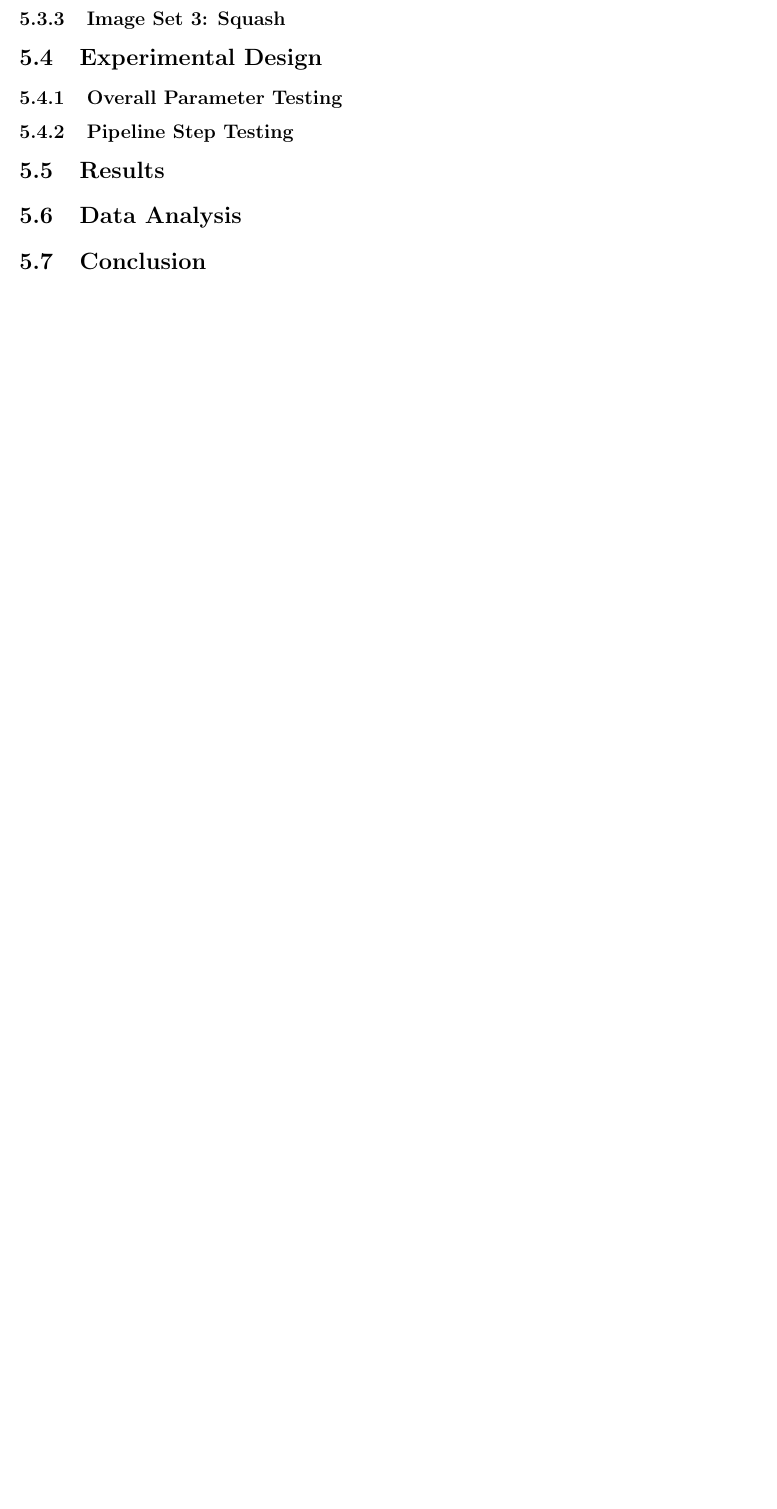
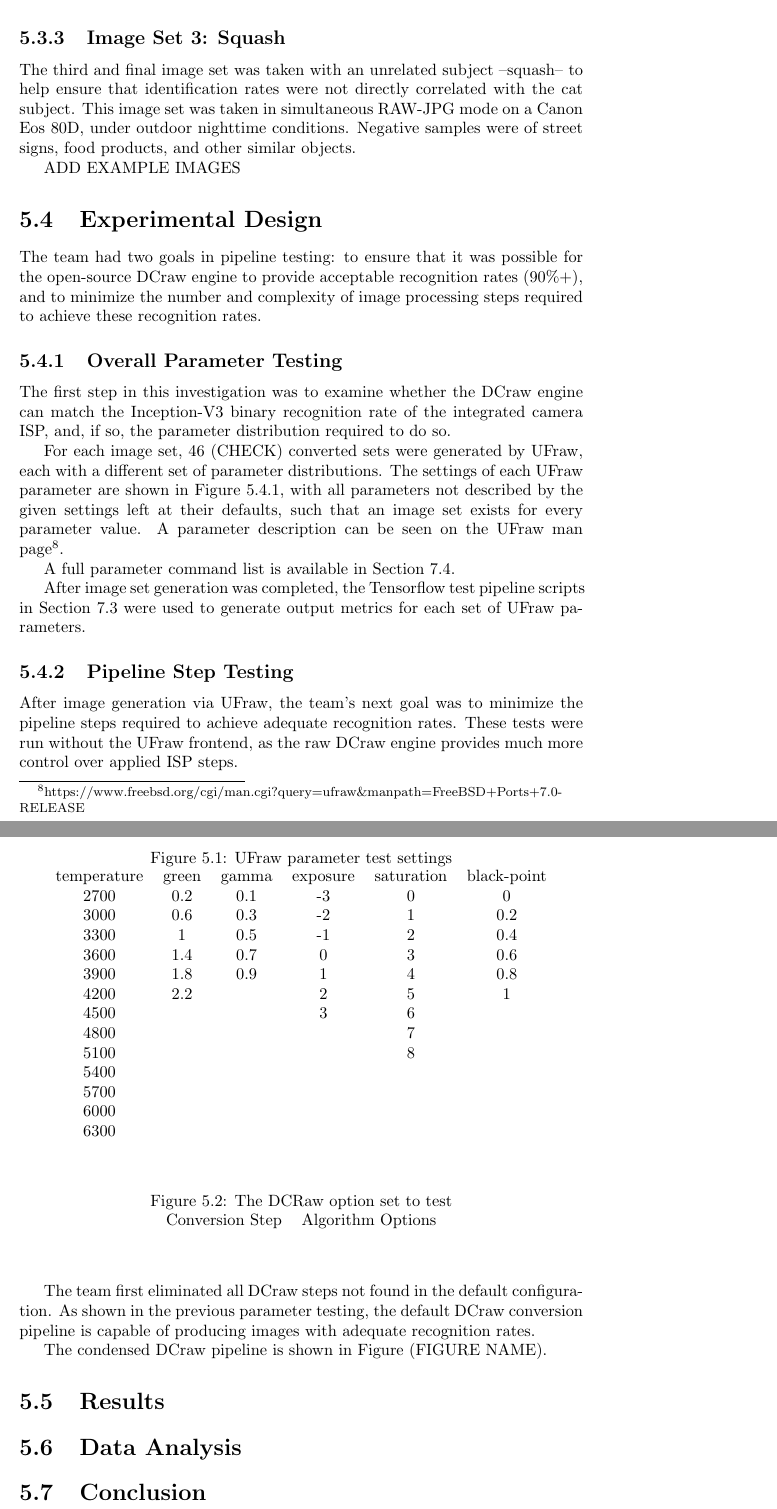
Before and after one commit to Arcturus314/CW_midyear, a LaTeX document (report.tex): part of page 11 of 12 before the commit and two parts of pages 13 and 14 of 16 after it, the two joined at a grey line, cut so that both start at the same text, the shorter picture padded with empty space. Compiled offline with pdfLaTeX.

Commit message:
updated test pipeline

```diff
--- a/report.tex
+++ b/report.tex
@@ -1,5 +1,6 @@
 \documentclass{report}
 \usepackage{amsmath}
+\usepackage{tabularx}
 
 
 \begin{document}
@@ -55,4 +63,57 @@
+		ADD EXAMPLE IMAGES
 		\subsection{Image Set 3: Squash}
+		The third and final image set was taken with an unrelated subject --squash-- to help ensure that identification rates were not directly correlated with the cat subject. This image set was taken in simultaneous RAW-JPG mode on a Canon Eos 80D, under outdoor nighttime conditions. Negative samples were of street signs, food products, and other similar objects.
+
+		ADD EXAMPLE IMAGES
 	\section{Experimental Design}
+		The team had two goals in pipeline testing: to ensure that it was possible for the open-source DCraw engine to provide acceptable recognition rates (90\%+), and to minimize the number and complexity of image processing steps required to achieve these recognition rates.
 		\subsection{Overall Parameter Testing}
+		The first step in this investigation was to examine whether the DCraw engine can match the Inception-V3 binary recognition rate of the integrated camera ISP, and, if so, the parameter distribution required to do so.
+
+		For each image set, 46 (CHECK) converted sets were generated by UFraw, each with a different set of parameter distributions. The settings of each UFraw parameter are shown in Figure \ref{ufraw_settings}, with all parameters not described by the given settings left at their defaults, such that an image set exists for every parameter value. A parameter description can be seen on the UFraw man page\footnote{https://www.freebsd.org/cgi/man.cgi?query=ufraw\&manpath=FreeBSD+Ports+7.0-RELEASE}.
+
+		\begin{figure}
+			\begin{center}
+				\label{ufraw_settings}
+				\caption{UFraw parameter test settings}
+				\begin{tabular}{cccccc}
+					temperature & green & gamma & exposure & saturation & black-point \\
+					2700 & 0.2 & 0.1 & -3 & 0 & 0 \\
+					3000 & 0.6 & 0.3 & -2 & 1 & 0.2 \\
+					3300 & 1 & 0.5 & -1 & 2 & 0.4 \\
+					3600 & 1.4 & 0.7 & 0 & 3 & 0.6 \\
+					3900 & 1.8 & 0.9 & 1 & 4 & 0.8 \\
+					4200 & 2.2 && 2 & 5 & 1 \\
+					4500 &&& 3 & 6 & \\
+					4800 &&&& 7 & \\
+					5100 &&&& 8 & \\
+					5400 &&&&& \\
+					5700 &&&&& \\
+					6000 &&&&& \\
+					6300 &&&&& \\
+				\end{tabular}
+			\end{center}
+		\end{figure}
+
+		A full parameter command list is available in Section \ref{ufrawcommands}.
+
+		After image set generation was completed, the Tensorflow test pipeline scripts in Section \ref{pipelinecode} were used to generate output metrics for each set of UFraw parameters.
+
 		\subsection{Pipeline Step Testing}
+		After image generation via UFraw, the team's next goal was to minimize the pipeline steps required to achieve adequate recognition rates. These tests were run without the UFraw frontend, as the raw DCraw engine provides much more control over applied ISP steps.
+
+
+		The team first eliminated all DCraw steps not found in the default configuration. As shown in the previous parameter testing, the default DCraw conversion pipeline is capable of producing images with adequate recognition rates.
+
+		The condensed DCraw pipeline is shown in Figure (FIGURE NAME).
+
+		\begin{figure}
+			\begin{center}
+				\label{condenseddcraw}
+				\caption{The DCRaw option set to test}
+				\begin{tabular}{ll}
+					Conversion Step & Algorithm Options \\
+				\end{tabular}
+
+			\end{center}
+		\end{figure}
```
Also changed, not shown: report.tex (17 more changed lines).
